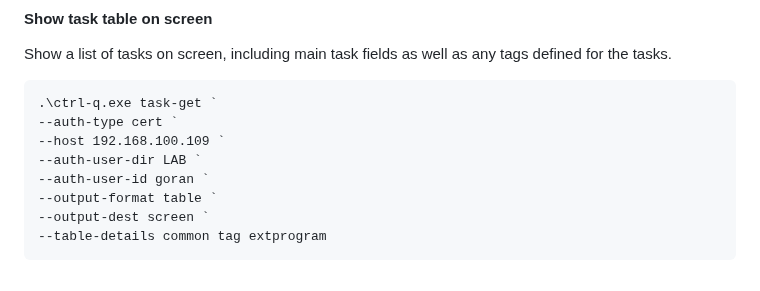
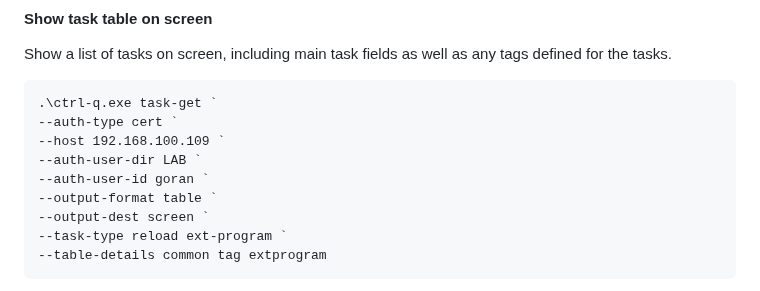
Before and after one commit to ptarmiganlabs/ctrl-q, a Markdown page: README.md, the part around the change. Rendered like a GitHub page.

````diff
--- a/README.md
+++ b/README.md
@@ -907,6 +907,7 @@ Show a list of tasks on screen, including main task fields as well as any tags d
 --auth-user-id goran `
 --output-format table `
 --output-dest screen `
+--task-type reload ext-program `
 --table-details common tag extprogram
 ```
 
````
